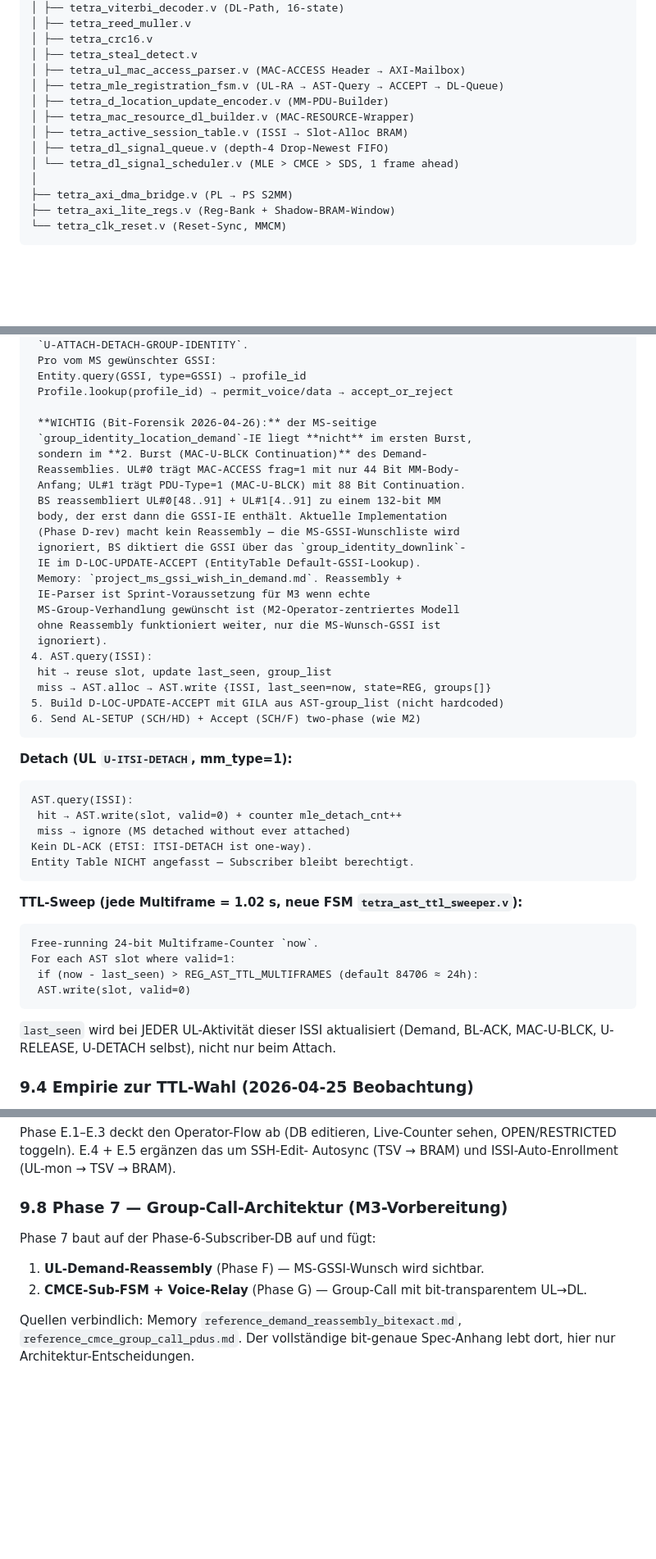
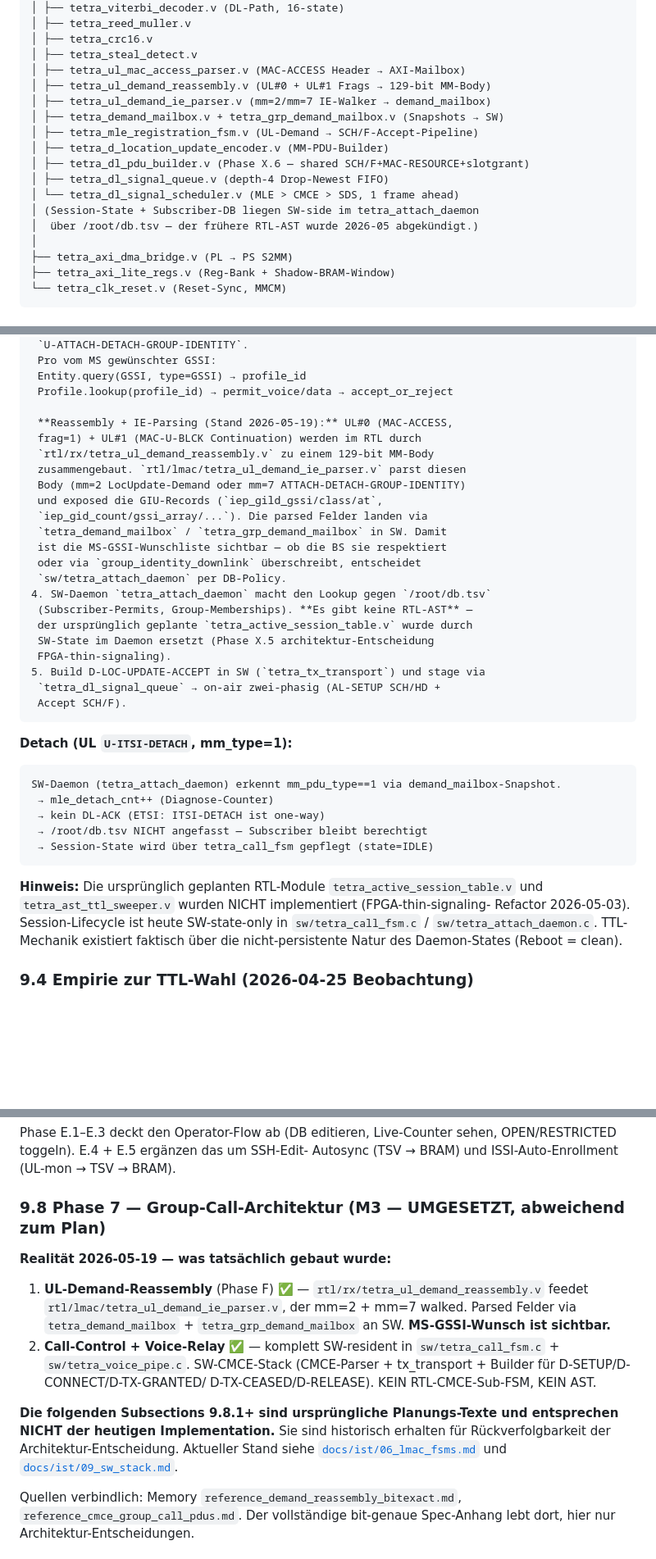
Before and after one commit to silencer79/tetra-zynq-phy, a Markdown page: docs/ARCHITECTURE.md, 3 parts joined by grey strips. Shown at 82% size. Rendered like a GitHub page; blank space fills up the shorter version.

Commit message:
docs: correct outdated Reassembly + AST references in ARCHITECTURE/OPERATIONS
Sweep noticed by user. Mehrere Stellen behaupteten Reassembly sei nicht
implementiert (Stand 2026-04-26 Bit-Forensik) bzw. RTL-AST sei aktiv —
beides ist falsch seit 2026-05-03 (FPGA-thin-signaling-Refactor).

Korrekturen:

* §9 Subscriber-Pfad (ARCHITECTURE.md): "WICHTIG (Bit-Forensik 2026-04-26)"
  Block ersetzt durch heutigen Stand — `tetra_ul_demand_reassembly.v` +
  `tetra_ul_demand_ie_parser.v` sind live in zynq_top, exposed
  `iep_gild_gssi/class/at` + mm=7 multi-GIU. AST.query → SW-Daemon-Lookup
  gegen /root/db.tsv.

* §9 Detach + TTL-Sweep: AST-RTL-Pseudo-Code entfernt, durch Hinweis
  ersetzt dass `tetra_active_session_table.v` + `tetra_ast_ttl_sweeper.v`
  nie umgesetzt wurden. Session-State liegt SW-side (call_fsm.c +
  attach_daemon.c). U-ITSI-DETACH wird über demand_mailbox-Snapshot in
  SW erkannt.

* §3.2 Modulbaum: AST entfernt, neue Module ergänzt
  (ul_demand_reassembly/ie_parser, demand_mailbox+grp_demand_mailbox,
  dl_pdu_builder Phase X.6 shared Encoder).

* §6 Ressourcen-Tabelle: `tetra_active_session_table` strikethrough-marked
  als "entfernt 2026-05-03".

* §9.8 Phase 7 (Group-Call): vor den Plan-Subsections eine Reality-Note
  eingefügt — was tatsächlich gebaut wurde (SW-Call-FSM, kein RTL-CMCE).
  Plan-Subsections bleiben historisch.

* OPERATIONS.md §5.x: `tetra_active_session_table.v` aus iverilog-Test-
  Befehl rausgeworfen (file existiert nicht).

Co-Authored-By: Claude Opus 4.7 <noreply@anthropic.com>

````diff
--- a/docs/ARCHITECTURE.md
+++ b/docs/ARCHITECTURE.md
@@ -182,12 +182,16 @@ tetra_zynq_top.v
 │ ├── tetra_crc16.v
 │ ├── tetra_steal_detect.v
 │ ├── tetra_ul_mac_access_parser.v (MAC-ACCESS Header → AXI-Mailbox)
-│ ├── tetra_mle_registration_fsm.v (UL-RA → AST-Query → ACCEPT → DL-Queue)
+│ ├── tetra_ul_demand_reassembly.v (UL#0 + UL#1 Frags → 129-bit MM-Body)
+│ ├── tetra_ul_demand_ie_parser.v (mm=2/mm=7 IE-Walker → demand_mailbox)
+│ ├── tetra_demand_mailbox.v + tetra_grp_demand_mailbox.v (Snapshots → SW)
+│ ├── tetra_mle_registration_fsm.v (UL-Demand → SCH/F-Accept-Pipeline)
 │ ├── tetra_d_location_update_encoder.v (MM-PDU-Builder)
-│ ├── tetra_mac_resource_dl_builder.v (MAC-RESOURCE-Wrapper)
-│ ├── tetra_active_session_table.v (ISSI → Slot-Alloc BRAM)
+│ ├── tetra_dl_pdu_builder.v (Phase X.6 — shared SCH/F+MAC-RESOURCE+slotgrant)
 │ ├── tetra_dl_signal_queue.v (depth-4 Drop-Newest FIFO)
 │ └── tetra_dl_signal_scheduler.v (MLE > CMCE > SDS, 1 frame ahead)
+│ (Session-State + Subscriber-DB liegen SW-side im tetra_attach_daemon
+│  über /root/db.tsv — der frühere RTL-AST wurde 2026-05 abgekündigt.)
 │
 ├── tetra_axi_dma_bridge.v (PL → PS S2MM)
 ├── tetra_axi_lite_regs.v (Reg-Bank + Shadow-BRAM-Window)
@@ -605,49 +609,42 @@ für Auto-Enrollment unbekannter ISSIs/GSSIs.
  Entity.query(GSSI, type=GSSI) → profile_id
  Profile.lookup(profile_id) → permit_voice/data → accept_or_reject
 
- **WICHTIG (Bit-Forensik 2026-04-26):** der MS-seitige
- `group_identity_location_demand`-IE liegt **nicht** im ersten Burst,
- sondern im **2. Burst (MAC-U-BLCK Continuation)** des Demand-
- Reassemblies. UL#0 trägt MAC-ACCESS frag=1 mit nur 44 Bit MM-Body-
- Anfang; UL#1 trägt PDU-Type=1 (MAC-U-BLCK) mit 88 Bit Continuation.
- BS reassembliert UL#0[48..91] + UL#1[4..91] zu einem 132-bit MM
- body, der erst dann die GSSI-IE enthält. Aktuelle Implementation
- (Phase D-rev) macht kein Reassembly — die MS-GSSI-Wunschliste wird
- ignoriert, BS diktiert die GSSI über das `group_identity_downlink`-
- IE im D-LOC-UPDATE-ACCEPT (EntityTable Default-GSSI-Lookup).
- Memory: `project_ms_gssi_wish_in_demand.md`. Reassembly +
- IE-Parser ist Sprint-Voraussetzung für M3 wenn echte
- MS-Group-Verhandlung gewünscht ist (M2-Operator-zentriertes Modell
- ohne Reassembly funktioniert weiter, nur die MS-Wunsch-GSSI ist
- ignoriert).
-4. AST.query(ISSI):
- hit → reuse slot, update last_seen, group_list
- miss → AST.alloc → AST.write {ISSI, last_seen=now, state=REG, groups[]}
-5. Build D-LOC-UPDATE-ACCEPT mit GILA aus AST-group_list (nicht hardcoded)
-6. Send AL-SETUP (SCH/HD) + Accept (SCH/F) two-phase (wie M2)
+ **Reassembly + IE-Parsing (Stand 2026-05-19):** UL#0 (MAC-ACCESS,
+ frag=1) + UL#1 (MAC-U-BLCK Continuation) werden im RTL durch
+ `rtl/rx/tetra_ul_demand_reassembly.v` zu einem 129-bit MM-Body
+ zusammengebaut. `rtl/lmac/tetra_ul_demand_ie_parser.v` parst diesen
+ Body (mm=2 LocUpdate-Demand oder mm=7 ATTACH-DETACH-GROUP-IDENTITY)
+ und exposed die GIU-Records (`iep_gild_gssi/class/at`,
+ `iep_gid_count/gssi_array/...`). Die parsed Felder landen via
+ `tetra_demand_mailbox` / `tetra_grp_demand_mailbox` in SW. Damit
+ ist die MS-GSSI-Wunschliste sichtbar — ob die BS sie respektiert
+ oder via `group_identity_downlink` überschreibt, entscheidet
+ `sw/tetra_attach_daemon` per DB-Policy.
+4. SW-Daemon `tetra_attach_daemon` macht den Lookup gegen `/root/db.tsv`
+ (Subscriber-Permits, Group-Memberships). **Es gibt keine RTL-AST** —
+ der ursprünglich geplante `tetra_active_session_table.v` wurde durch
+ SW-State im Daemon ersetzt (Phase X.5 architektur-Entscheidung
+ FPGA-thin-signaling).
+5. Build D-LOC-UPDATE-ACCEPT in SW (`tetra_tx_transport`) und stage via
+ `tetra_dl_signal_queue` → on-air zwei-phasig (AL-SETUP SCH/HD +
+ Accept SCH/F).
 ```
 
 **Detach (UL `U-ITSI-DETACH`, mm_type=1):**
 
 ```
-AST.query(ISSI):
- hit → AST.write(slot, valid=0) + counter mle_detach_cnt++
- miss → ignore (MS detached without ever attached)
-Kein DL-ACK (ETSI: ITSI-DETACH ist one-way).
-Entity Table NICHT angefasst — Subscriber bleibt berechtigt.
+SW-Daemon (tetra_attach_daemon) erkennt mm_pdu_type==1 via demand_mailbox-Snapshot.
+ → mle_detach_cnt++ (Diagnose-Counter)
+ → kein DL-ACK (ETSI: ITSI-DETACH ist one-way)
+ → /root/db.tsv NICHT angefasst — Subscriber bleibt berechtigt
+ → Session-State wird über tetra_call_fsm gepflegt (state=IDLE)
 ```
 
-**TTL-Sweep (jede Multiframe = 1.02 s, neue FSM `tetra_ast_ttl_sweeper.v`):**
-
-```
-Free-running 24-bit Multiframe-Counter `now`.
-For each AST slot where valid=1:
- if (now - last_seen) > REG_AST_TTL_MULTIFRAMES (default 84706 ≈ 24h):
- AST.write(slot, valid=0)
-```
-
-`last_seen` wird bei JEDER UL-Aktivität dieser ISSI aktualisiert (Demand,
-BL-ACK, MAC-U-BLCK, U-RELEASE, U-DETACH selbst), nicht nur beim Attach.
+**Hinweis:** Die ursprünglich geplanten RTL-Module `tetra_active_session_table.v`
+und `tetra_ast_ttl_sweeper.v` wurden NICHT implementiert (FPGA-thin-signaling-
+Refactor 2026-05-03). Session-Lifecycle ist heute SW-state-only in
+`sw/tetra_call_fsm.c` / `sw/tetra_attach_daemon.c`. TTL-Mechanik existiert
+faktisch über die nicht-persistente Natur des Daemon-States (Reboot = clean).
 
 ### 9.4 Empirie zur TTL-Wahl (2026-04-25 Beobachtung)
 
@@ -711,11 +708,23 @@ Phase E.1–E.3 deckt den Operator-Flow ab (DB editieren, Live-Counter
 sehen, OPEN/RESTRICTED toggeln). E.4 + E.5 ergänzen das um SSH-Edit-
 Autosync (TSV → BRAM) und ISSI-Auto-Enrollment (UL-mon → TSV → BRAM).
 
-### 9.8 Phase 7 — Group-Call-Architektur (M3-Vorbereitung)
+### 9.8 Phase 7 — Group-Call-Architektur (M3 — UMGESETZT, abweichend zum Plan)
 
-Phase 7 baut auf der Phase-6-Subscriber-DB auf und fügt:
-1. **UL-Demand-Reassembly** (Phase F) — MS-GSSI-Wunsch wird sichtbar.
-2. **CMCE-Sub-FSM + Voice-Relay** (Phase G) — Group-Call mit bit-transparentem UL→DL.
+**Realität 2026-05-19 — was tatsächlich gebaut wurde:**
+1. **UL-Demand-Reassembly** (Phase F) ✅ — `rtl/rx/tetra_ul_demand_reassembly.v`
+   feedet `rtl/lmac/tetra_ul_demand_ie_parser.v`, der mm=2 + mm=7 walked.
+   Parsed Felder via `tetra_demand_mailbox` + `tetra_grp_demand_mailbox` an
+   SW. **MS-GSSI-Wunsch ist sichtbar.**
+2. **Call-Control + Voice-Relay** ✅ — komplett SW-resident in
+   `sw/tetra_call_fsm.c` + `sw/tetra_voice_pipe.c`. SW-CMCE-Stack
+   (CMCE-Parser + tx_transport + Builder für D-SETUP/D-CONNECT/D-TX-GRANTED/
+   D-TX-CEASED/D-RELEASE). KEIN RTL-CMCE-Sub-FSM, KEIN AST.
+
+**Die folgenden Subsections 9.8.1+ sind ursprüngliche Planungs-Texte und
+entsprechen NICHT der heutigen Implementation.** Sie sind historisch erhalten
+für Rückverfolgbarkeit der Architektur-Entscheidung. Aktueller Stand siehe
+[`docs/ist/06_lmac_fsms.md`](ist/06_lmac_fsms.md) und
+[`docs/ist/09_sw_stack.md`](ist/09_sw_stack.md).
 
 Quellen verbindlich: Memory `reference_demand_reassembly_bitexact.md`,
 `reference_cmce_group_call_pdus.md`. Der vollständige bit-genaue
````
Also changed, not shown: other parts of docs/ARCHITECTURE.md (+1 -1 lines), docs/OPERATIONS.md (+0 -1 lines).
